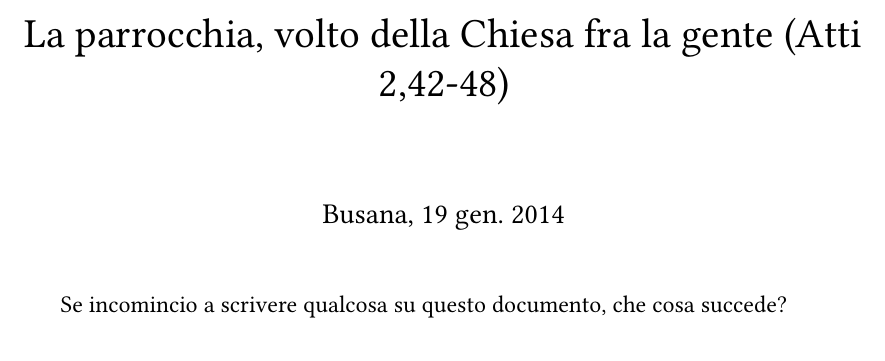
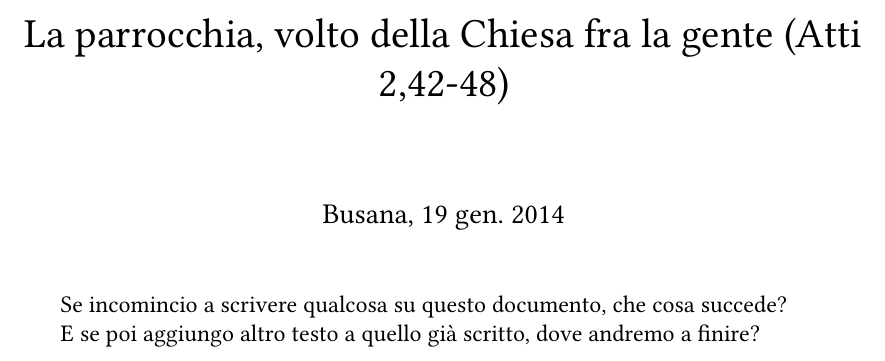
Before and after one commit to dangi57/repProva, a LaTeX book (Busana19gen/Busana-parrocchia.tex): part of the page, cut so that both start at the same text. Compiled offline with XeLaTeX; a missing font is replaced by an installed copy or a similar font.

Commit message:
prova2
quest è un’altra aggiunta

```diff
--- a/Busana19gen/Busana-parrocchia.tex
+++ b/Busana19gen/Busana-parrocchia.tex
@@ -70,7 +70,7 @@
 
 Se incomincio a scrivere qualcosa su questo documento, che cosa succede?
 
-
+E se poi aggiungo altro testo a quello già scritto, dove andremo a finire?
 
 
 
```
